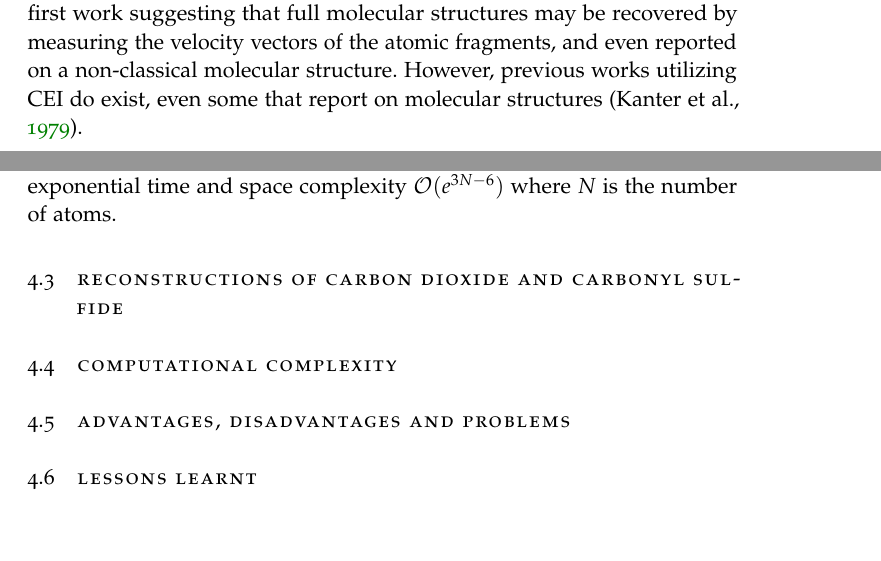
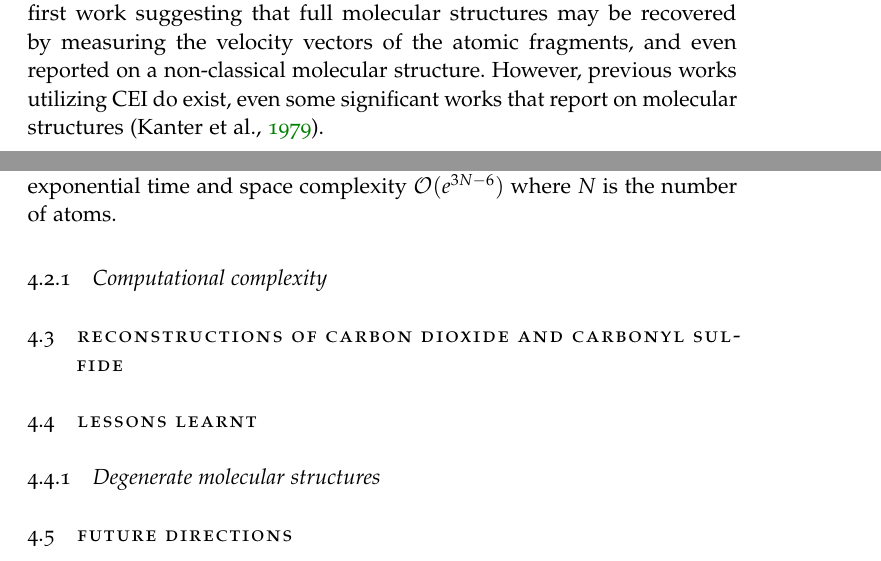
Before and after one commit to ali-ramadhan/msc-thesis, a LaTeX thesis (msc-thesis.tex, which reads Chapters/History.tex, Chapters/LookupTable.tex): two parts of pages 12 and 23 of 32, joined at a grey line, cut so that both start at the same text, the shorter picture padded with empty space. Compiled offline with pdfLaTeX.

Commit message:
Minor section structure changes.

```diff
--- a/Chapters/History.tex
+++ b/Chapters/History.tex
@@ -22,7 +22,7 @@ A particularly impressive movie by \citet{Cheung12} showcases the process of RNA
 
 % FOCUS ON THE HISTORY OF CEI IN DETERMINING GEOMETRIES
 \section{Coulomb explosion imaging}
-The original CEI experiment is usually traced back to \citet{Vager89} in which the Coulomb explosion is initiated by passing a molecular beam through a thin foil. This may be because it was the first work suggesting that full molecular structures may be recovered by measuring the velocity vectors of the atomic fragments, and even reported on a non-classical molecular structure. However, previous works utilizing CEI do exist, even some that report on molecular structures \citep{Kanter79}.
+The original CEI experiment is usually traced back to \citet{Vager89} in which the Coulomb explosion is initiated by passing a molecular beam through a thin foil. This may be because it was the first work suggesting that full molecular structures may be recovered by measuring the velocity vectors of the atomic fragments, and even reported on a non-classical molecular structure. However, previous works utilizing CEI do exist, even some significant works that report on molecular structures \citep{Kanter79}.
 
 Ultrashort laser pulses\footnotemark as a means of inducing Coulomb explosions made their entrance in the 1980's where they were utilized to infer molecular dynamics using covariance mapping \citep{Frasinski89}. Highly charged ion impact is another method of inducing a Coulomb explosion, and was first done in the 1990's in parallel with the development of more sophisticated coincidence mapping techniques. Since then, the laser has emerged as the more popular tool and has further developed the coincidence mapping technique. There do exist other methods of inducing Coulomb explosions, for example, single photons from a synchrotron source utilizing the Auger effect, x-ray pulses from a free-electron laser source, or electron collision.
 
--- a/Chapters/LookupTable.tex
+++ b/Chapters/LookupTable.tex
@@ -23,10 +23,11 @@ Of course since then lookup tables have found an enormous number of uses in comp
 \index{Geometry reconstruction!Lookup table}
 In this approach, many Coulomb explosions are simulated (see secton \ref{sec:simulating}) using a wide variety of molecular structures as the initial condition, and the resulting momentum vectors from each simulation are stored. Thus you have a mapping from molecular structures to momentum vectors. To determine the structure belonging to a certain set of observed momentum vectors, you simply read the table in reverse. This approach is simple to implement, very quick by design, and front-loads the computation which may be desirable for large data sets. However, of course, it has an exponential time and space complexity $\mathcal{O}(e^{3N-6})$ where $N$ is the number of atoms.
 
+\subsection{Computational complexity}
+
 \section{Reconstructions of carbon dioxide and carbonyl sulfide}
 
-\section{Computational complexity}
+\section{Lessons learnt}
+\subsection{Degenerate molecular structures}
 
-\section{Advantages, disadvantages and problems}
-
-\section{Lessons learnt}
+\section{Future directions}
```
Also changed, not shown: Chapters/Optimization.tex (+0 -2 lines), Chapters/History.tex (4 more changed lines).
